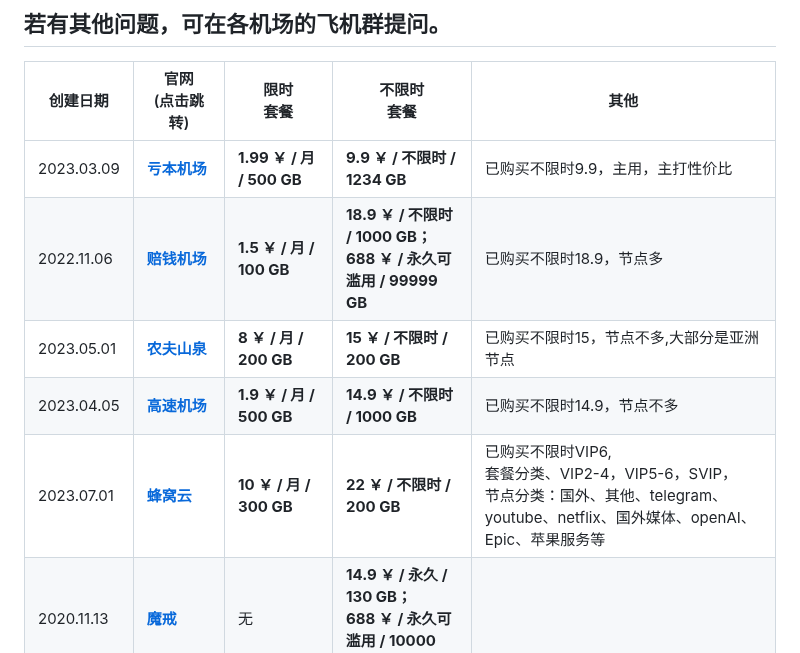
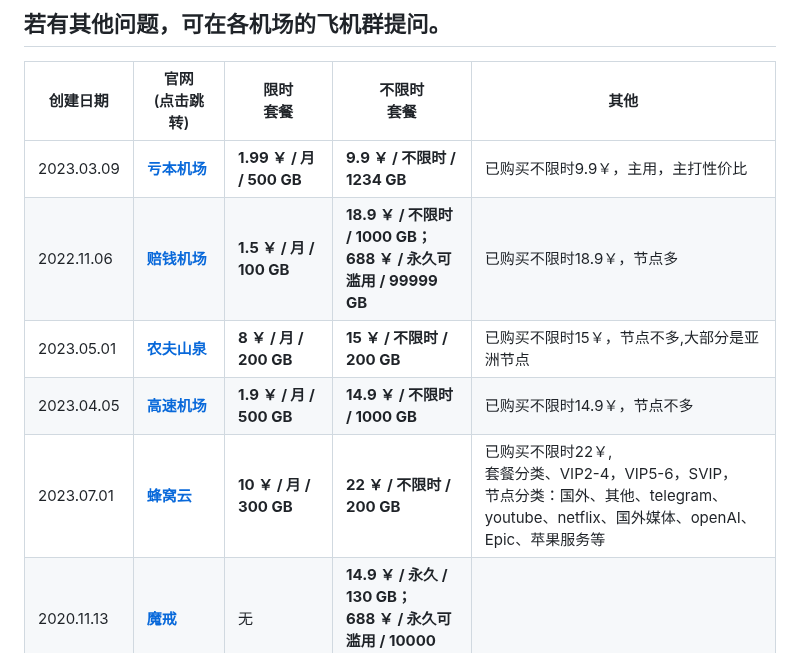
Before and after one commit to vfdeclnc/cheap-vpn-airport, a Markdown page: README.md, the part around the change. GitHub-like rendering.

```diff
--- a/README.md
+++ b/README.md
@@ -15,11 +15,11 @@
 
 |创建日期|官网<br>(点击跳转)|限时<br>套餐|不限时<br>套餐|其他|
 |-|-|-|-|-|
-|2023.03.09|[**亏本机场**](https://xn--7kq24s4ynvb.site/#/register?code=Lhpm2QMs)|**1.99 ￥ / 月 / 500 GB**|**9.9 ￥ / 不限时 / 1234 GB**|已购买不限时9.9，主用，主打性价比|
-|2022.11.06|[**赔钱机场**](https://xn--mes358aby2apfg.com/#/register?code=HS7E03kT)|**1.5 ￥ / 月 / 100 GB**|**18.9 ￥ / 不限时 / 1000 GB；<br>688 ￥ / 永久可滥用 / 99999 GB**|已购买不限时18.9，节点多|
-|2023.05.01|[**农夫山泉**](https://www.nfsq.us/#/register?code=GwZy7XwK)|**8 ￥ / 月 / 200 GB**|**15 ￥ / 不限时 / 200 GB**|已购买不限时15，节点不多,大部分是亚洲节点|
-|2023.04.05|[**高速机场**](https://xn--mes358al14ay7i.site/#/register?code=A42GZudh)|**1.9 ￥ / 月 / 500 GB**|**14.9 ￥ / 不限时 / 1000 GB**|已购买不限时14.9，节点不多|
-|2023.07.01|[**蜂窝云**](https://api.fwcloud.life/auth/register?code=yBPSeL)|**10 ￥ / 月 / 300 GB**|**22 ￥ / 不限时 / 200 GB**|已购买不限时VIP6,<br>套餐分类、VIP2-4，VIP5-6，SVIP，<br>节点分类：国外、其他、telegram、youtube、netflix、国外媒体、openAI、Epic、苹果服务等|
+|2023.03.09|[**亏本机场**](https://xn--7kq24s4ynvb.site/#/register?code=Lhpm2QMs)|**1.99 ￥ / 月 / 500 GB**|**9.9 ￥ / 不限时 / 1234 GB**|已购买不限时9.9￥，主用，主打性价比|
+|2022.11.06|[**赔钱机场**](https://xn--mes358aby2apfg.com/#/register?code=HS7E03kT)|**1.5 ￥ / 月 / 100 GB**|**18.9 ￥ / 不限时 / 1000 GB；<br>688 ￥ / 永久可滥用 / 99999 GB**|已购买不限时18.9￥，节点多|
+|2023.05.01|[**农夫山泉**](https://www.nfsq.us/#/register?code=GwZy7XwK)|**8 ￥ / 月 / 200 GB**|**15 ￥ / 不限时 / 200 GB**|已购买不限时15￥，节点不多,大部分是亚洲节点|
+|2023.04.05|[**高速机场**](https://xn--mes358al14ay7i.site/#/register?code=A42GZudh)|**1.9 ￥ / 月 / 500 GB**|**14.9 ￥ / 不限时 / 1000 GB**|已购买不限时14.9￥，节点不多|
+|2023.07.01|[**蜂窝云**](https://api.fwcloud.life/auth/register?code=yBPSeL)|**10 ￥ / 月 / 300 GB**|**22 ￥ / 不限时 / 200 GB**|已购买不限时22￥,<br>套餐分类、VIP2-4，VIP5-6，SVIP，<br>节点分类：国外、其他、telegram、youtube、netflix、国外媒体、openAI、Epic、苹果服务等|
 |2020.11.13|[**魔戒**](https://www.mojie.me/#/register?code=qt6C1VtA)|无|**14.9 ￥ / 永久 / 130 GB；<br>688 ￥ / 永久可滥用 / 10000 GB**||
 |2023.02.03|[**自由猫**](https://us.freecat.cloud/register?code=yA5d4GFo)|**9 ￥ / 月 / 100 GB**|**15 ￥ / 不限时 / 100 GB**||
 |2023.03.30|[**COO**](https://web.coo.wiki/#/register?code=Ltxnl1NL)|**6 ￥ / 月 / 100 GB<br>12.88 ￥ / 月 / 300 GB**|**44.66 ￥ / 不限时 / 500 GB<br>88.88 ￥ / 不限时 / 1000 GB**||
```
